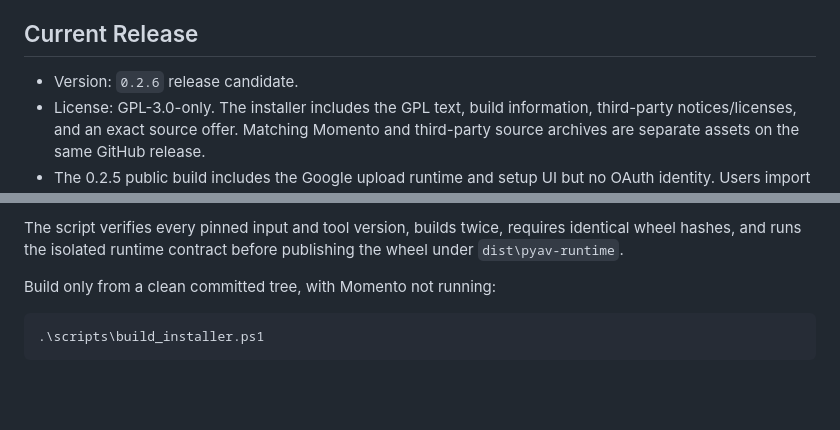
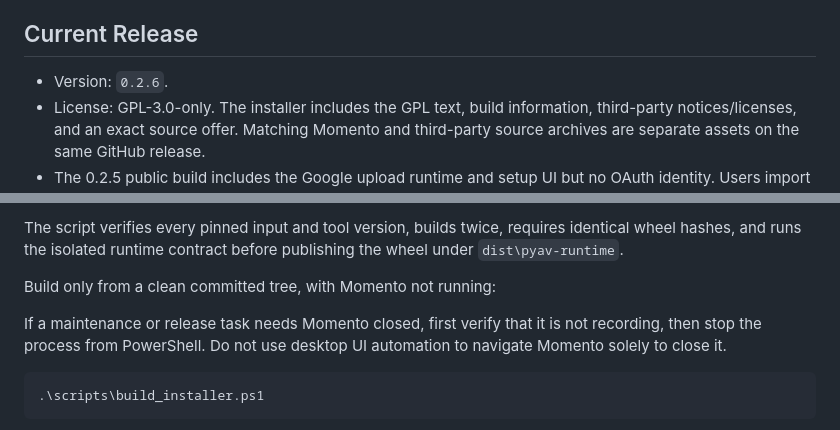
Before and after one commit to Vanexia/momento, a Markdown page: CLAUDE.md, 2 parts joined by grey strips. Rendered like a GitHub page; blank space fills up the shorter version.

Commit message:
docs: finalize 0.2.6 release handoff

````diff
--- a/CLAUDE.md
+++ b/CLAUDE.md
@@ -25,7 +25,7 @@ Product boundaries:
 
 ## Current Release
 
-- Version: `0.2.6` release candidate.
+- Version: `0.2.6`.
 - License: GPL-3.0-only. The installer includes the GPL text, build information,
   third-party notices/licenses, and an exact source offer. Matching Momento and
   third-party source archives are separate assets on the same GitHub release.
@@ -317,6 +317,10 @@ publishing the wheel under `dist\pyav-runtime`.
 
 Build only from a clean committed tree, with Momento not running:
 
+If a maintenance or release task needs Momento closed, first verify that it is
+not recording, then stop the process from PowerShell. Do not use desktop UI
+automation to navigate Momento solely to close it.
+
 ```powershell
 .\scripts\build_installer.ps1
 ```
````
